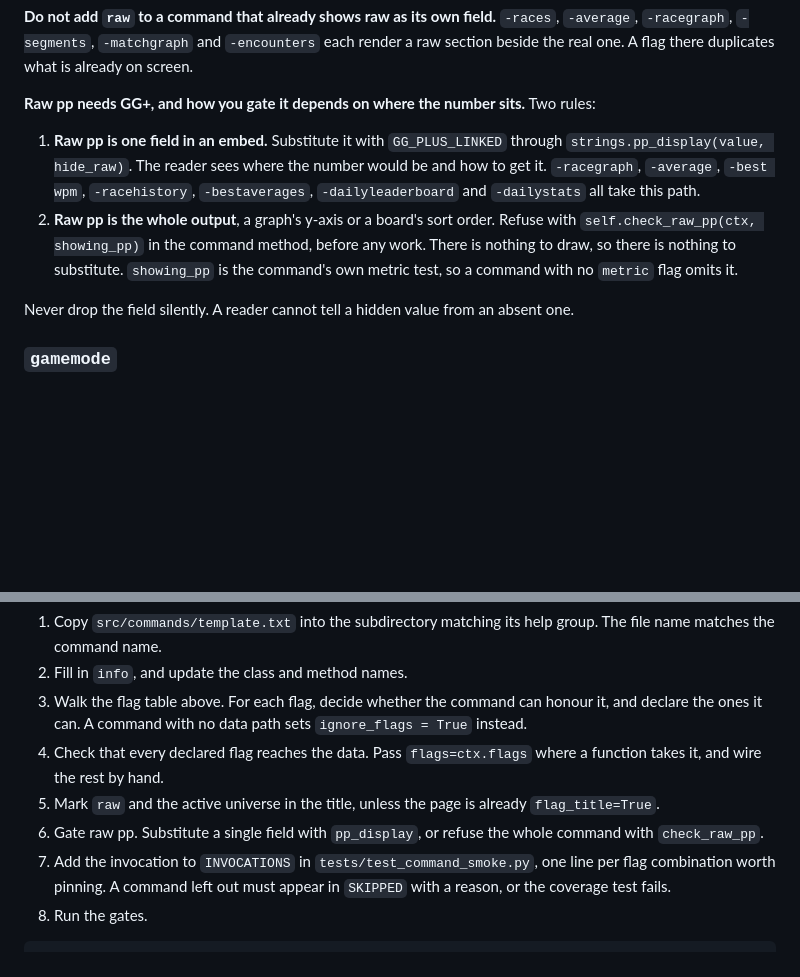
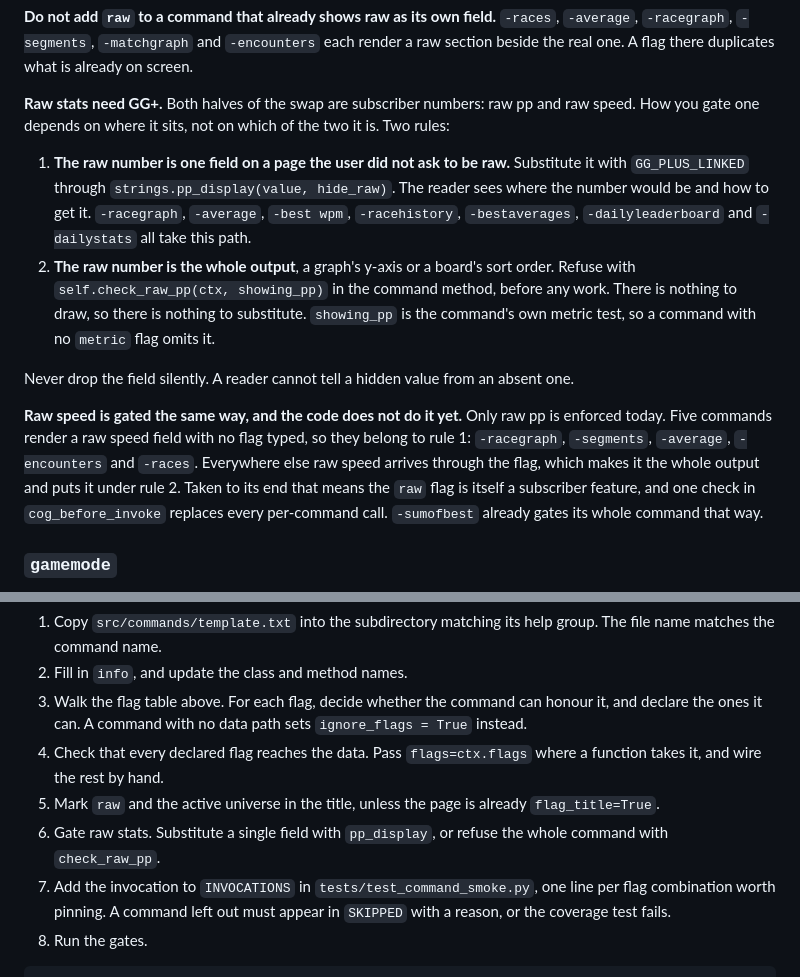
Before and after one commit to typegg-io/eggert-bot, a Markdown page: COMMANDS.md, 2 parts joined by grey strips. GitHub-like rendering; blank space fills up the shorter version.

Commit message:
docs(flags): note that raw speed is a GG+ stat too

```diff
--- a/COMMANDS.md
+++ b/COMMANDS.md
@@ -120,18 +120,26 @@ place. That is why it has no `raw`.
 `-racegraph`, `-segments`, `-matchgraph` and `-encounters` each render a raw section beside the
 real one. A flag there duplicates what is already on screen.
 
-**Raw pp needs GG+, and how you gate it depends on where the number sits.** Two rules:
+**Raw stats need GG+.** Both halves of the swap are subscriber numbers: raw pp and raw speed.
+How you gate one depends on where it sits, not on which of the two it is. Two rules:
 
-1. **Raw pp is one field in an embed.** Substitute it with `GG_PLUS_LINKED` through
-   `strings.pp_display(value, hide_raw)`. The reader sees where the number would be and how to get
-   it. `-racegraph`, `-average`, `-best wpm`, `-racehistory`, `-bestaverages`, `-dailyleaderboard`
-   and `-dailystats` all take this path.
-2. **Raw pp is the whole output**, a graph's y-axis or a board's sort order. Refuse with
+1. **The raw number is one field on a page the user did not ask to be raw.** Substitute it with
+   `GG_PLUS_LINKED` through `strings.pp_display(value, hide_raw)`. The reader sees where the number
+   would be and how to get it. `-racegraph`, `-average`, `-best wpm`, `-racehistory`,
+   `-bestaverages`, `-dailyleaderboard` and `-dailystats` all take this path.
+2. **The raw number is the whole output**, a graph's y-axis or a board's sort order. Refuse with
    `self.check_raw_pp(ctx, showing_pp)` in the command method, before any work. There is nothing to
    draw, so there is nothing to substitute. `showing_pp` is the command's own metric test, so a
    command with no `metric` flag omits it.
 
 Never drop the field silently. A reader cannot tell a hidden value from an absent one.
+
+**Raw speed is gated the same way, and the code does not do it yet.** Only raw pp is enforced
+today. Five commands render a raw speed field with no flag typed, so they belong to rule 1:
+`-racegraph`, `-segments`, `-average`, `-encounters` and `-races`. Everywhere else raw speed
+arrives through the flag, which makes it the whole output and puts it under rule 2. Taken to its
+end that means the `raw` flag is itself a subscriber feature, and one check in `cog_before_invoke`
+replaces every per-command call. `-sumofbest` already gates its whole command that way.
 
 ### `gamemode`
 
@@ -237,7 +245,7 @@ An unsupported flag is also reset to its default, so the command body never sees
 4. Check that every declared flag reaches the data. Pass `flags=ctx.flags` where a function takes
    it, and wire the rest by hand.
 5. Mark `raw` and the active universe in the title, unless the page is already `flag_title=True`.
-6. Gate raw pp. Substitute a single field with `pp_display`, or refuse the whole command with
+6. Gate raw stats. Substitute a single field with `pp_display`, or refuse the whole command with
    `check_raw_pp`.
 7. Add the invocation to `INVOCATIONS` in `tests/test_command_smoke.py`, one line per flag
    combination worth pinning. A command left out must appear in `SKIPPED` with a reason, or the
```
